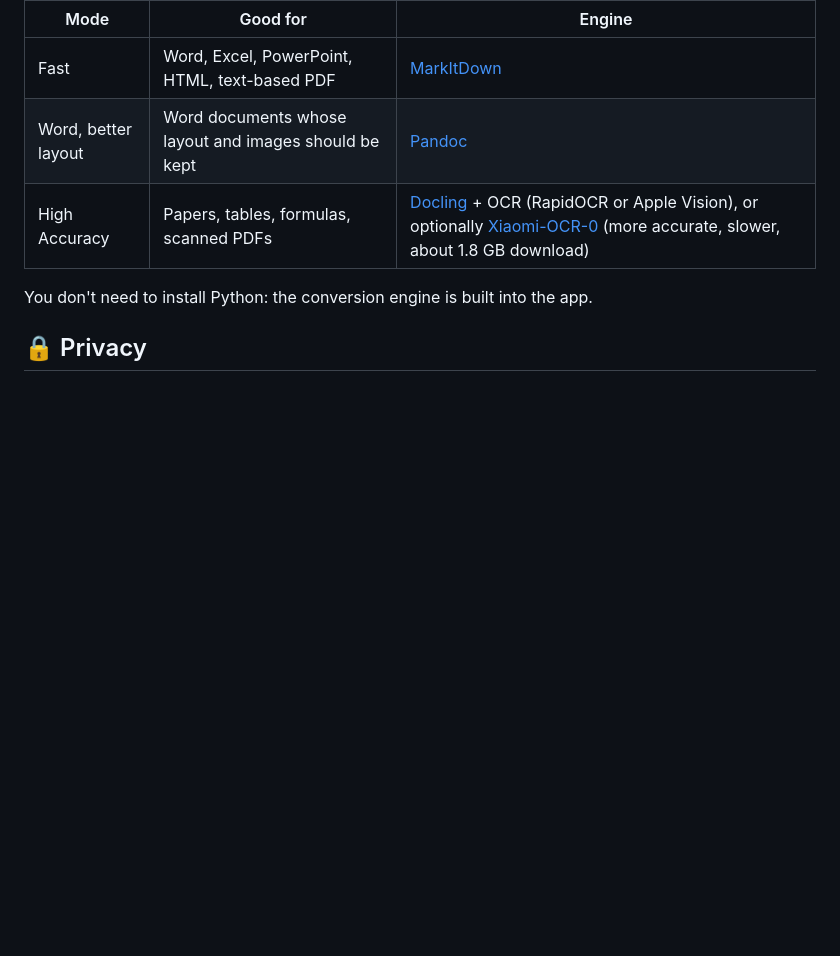
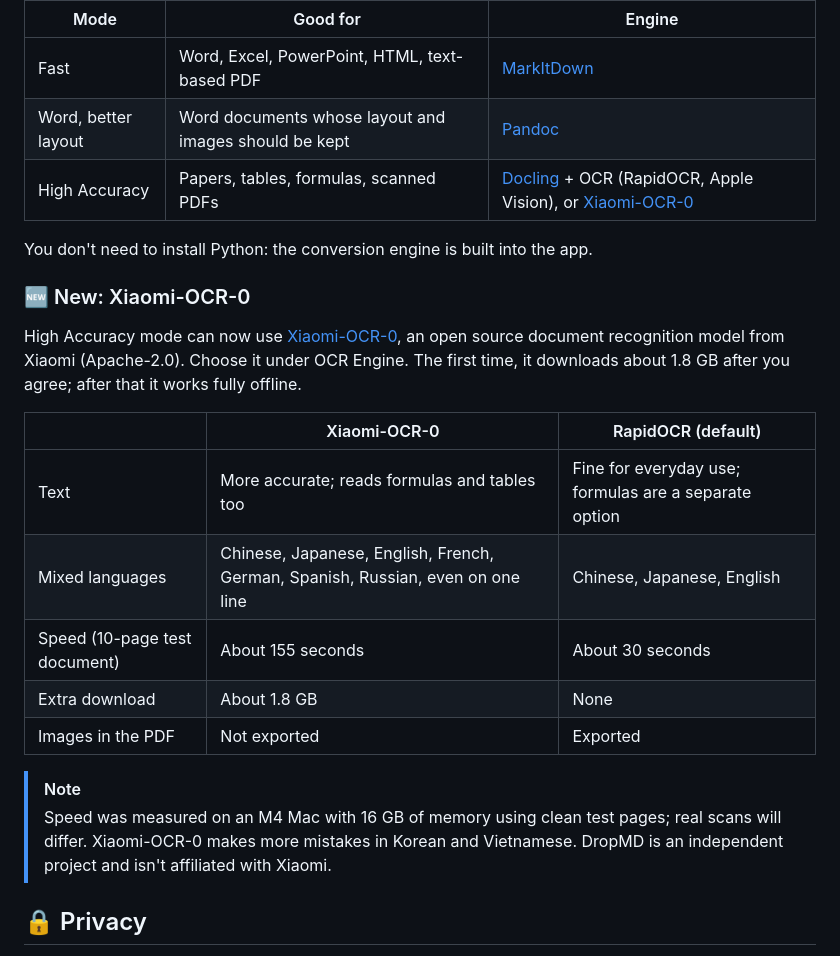
Before and after one commit to Katsurama/DropMD, a Markdown page: README.en.md, the part around the change. Drawn GitHub-style; blank space fills up the shorter version.

```diff
--- a/README.en.md
+++ b/README.en.md
@@ -79,9 +79,24 @@ Choose **File → Convert Files to Markdown…**, then drag in files or whole fo
 | --- | --- | --- |
 | Fast | Word, Excel, PowerPoint, HTML, text-based PDF | [MarkItDown](https://github.com/microsoft/markitdown) |
 | Word, better layout | Word documents whose layout and images should be kept | [Pandoc](https://pandoc.org/) |
-| High Accuracy | Papers, tables, formulas, scanned PDFs | [Docling](https://github.com/docling-project/docling) + OCR (RapidOCR or Apple Vision), or optionally [Xiaomi-OCR-0](https://github.com/xiaomi-research/Xiaomi-OCR-0) (more accurate, slower, about 1.8 GB download) |
+| High Accuracy | Papers, tables, formulas, scanned PDFs | [Docling](https://github.com/docling-project/docling) + OCR (RapidOCR, Apple Vision), or [Xiaomi-OCR-0](https://github.com/xiaomi-research/Xiaomi-OCR-0) |
 
 You don't need to install Python: the conversion engine is built into the app.
+
+### 🆕 New: Xiaomi-OCR-0
+
+High Accuracy mode can now use [Xiaomi-OCR-0](https://github.com/xiaomi-research/Xiaomi-OCR-0), an open source document recognition model from Xiaomi (Apache-2.0). Choose it under OCR Engine. The first time, it downloads about 1.8 GB after you agree; after that it works fully offline.
+
+| | Xiaomi-OCR-0 | RapidOCR (default) |
+| --- | --- | --- |
+| Text | More accurate; reads formulas and tables too | Fine for everyday use; formulas are a separate option |
+| Mixed languages | Chinese, Japanese, English, French, German, Spanish, Russian, even on one line | Chinese, Japanese, English |
+| Speed (10-page test document) | About 155 seconds | About 30 seconds |
+| Extra download | About 1.8 GB | None |
+| Images in the PDF | Not exported | Exported |
+
+> [!NOTE]
+> Speed was measured on an M4 Mac with 16 GB of memory using clean test pages; real scans will differ. Xiaomi-OCR-0 makes more mistakes in Korean and Vietnamese. DropMD is an independent project and isn't affiliated with Xiaomi.
 
 ## 🔒 Privacy
 
```
Also changed, not shown: README.ja.md (+16 -1 lines), README.md (+19 -1 lines), docs/images/convert-xiaomi.jpg (added).
